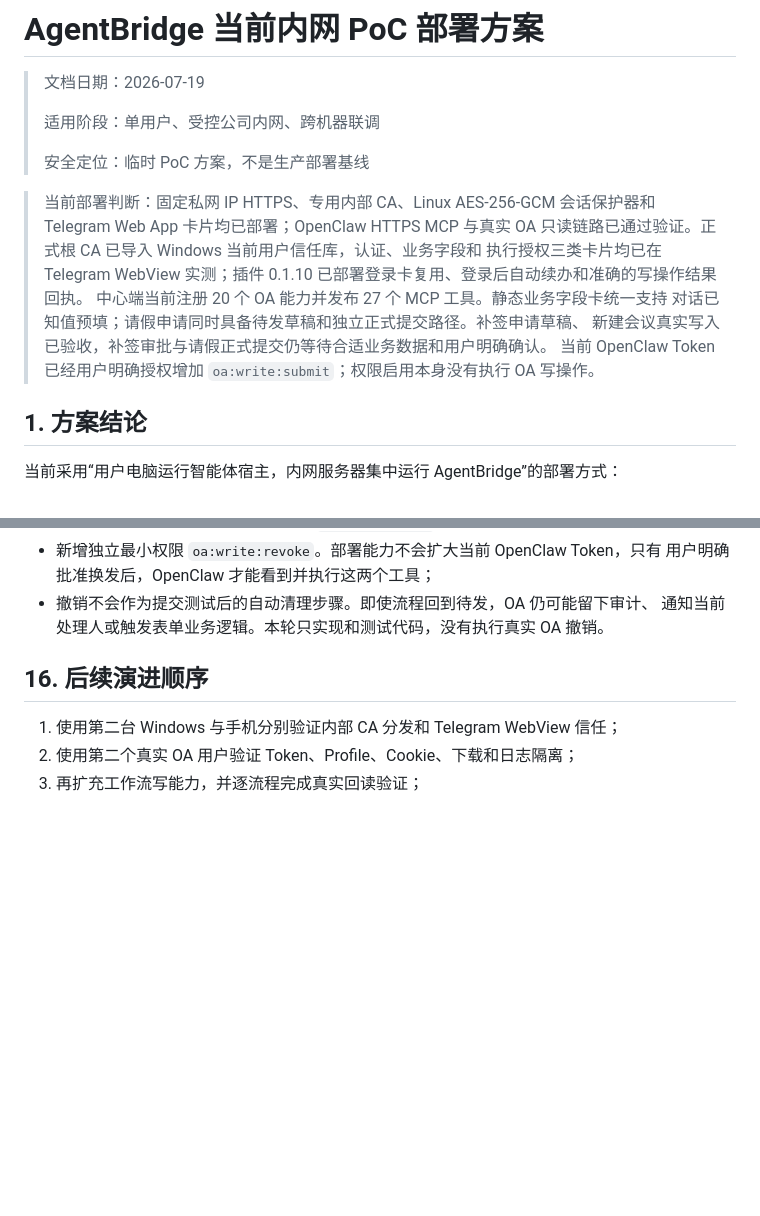
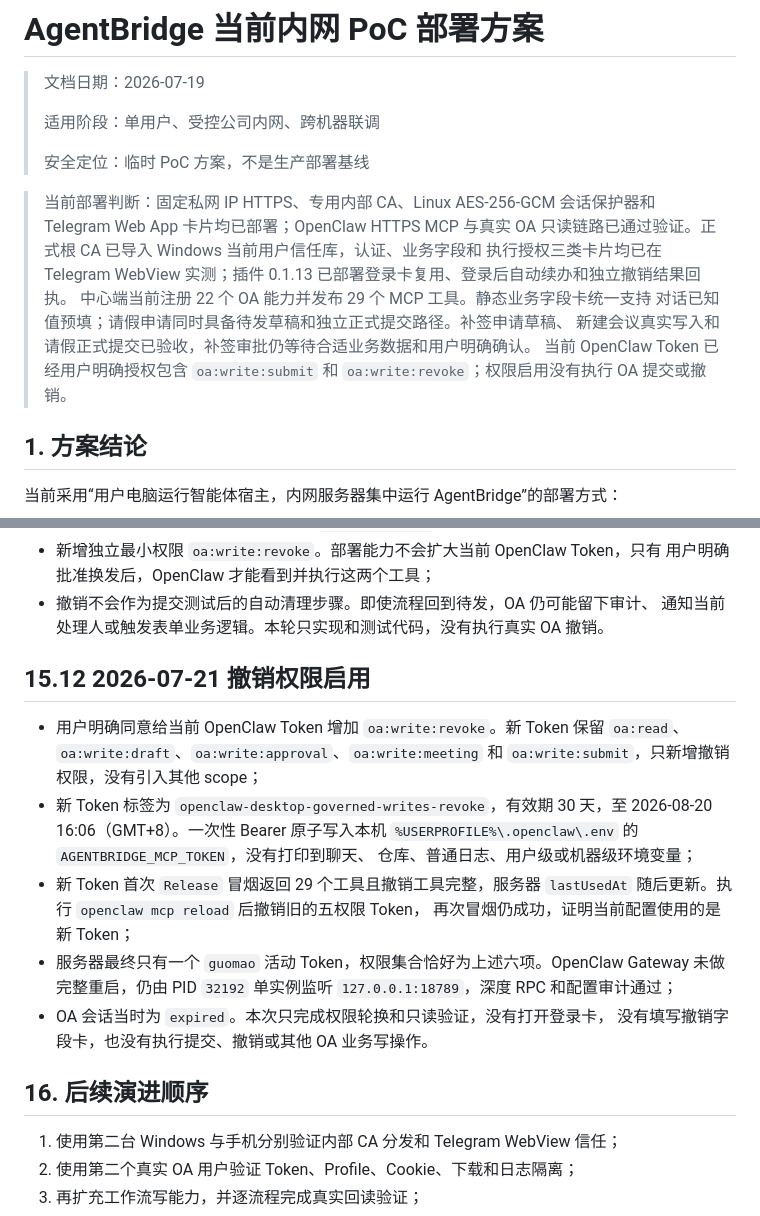
Before and after one commit to guomxin/cli-helper, a Markdown page: docs/current-deployment-plan.md, 2 parts joined by grey strips. GitHub-like rendering; blank space fills up the shorter version.

Commit message:
docs: record OpenClaw revoke scope rotation

```diff
--- a/docs/current-deployment-plan.md
+++ b/docs/current-deployment-plan.md
@@ -9,11 +9,11 @@
 > 当前部署判断：固定私网 IP HTTPS、专用内部 CA、Linux AES-256-GCM
 > 会话保护器和 Telegram Web App 卡片均已部署；OpenClaw HTTPS MCP 与真实 OA
 > 只读链路已通过验证。正式根 CA 已导入 Windows 当前用户信任库，认证、业务字段和
-> 执行授权三类卡片均已在 Telegram WebView 实测；插件 0.1.10 已部署登录卡复用、登录后自动续办和准确的写操作结果回执。
-> 中心端当前注册 20 个 OA 能力并发布 27 个 MCP 工具。静态业务字段卡统一支持
+> 执行授权三类卡片均已在 Telegram WebView 实测；插件 0.1.13 已部署登录卡复用、登录后自动续办和独立撤销结果回执。
+> 中心端当前注册 22 个 OA 能力并发布 29 个 MCP 工具。静态业务字段卡统一支持
 > 对话已知值预填；请假申请同时具备待发草稿和独立正式提交路径。补签申请草稿、
-> 新建会议真实写入已验收，补签审批与请假正式提交仍等待合适业务数据和用户明确确认。
-> 当前 OpenClaw Token 已经用户明确授权增加 `oa:write:submit`；权限启用本身没有执行 OA 写操作。
+> 新建会议真实写入和请假正式提交已验收，补签审批仍等待合适业务数据和用户明确确认。
+> 当前 OpenClaw Token 已经用户明确授权包含 `oa:write:submit` 和 `oa:write:revoke`；权限启用没有执行 OA 提交或撤销。
 
 ## 1. 方案结论
 
@@ -914,6 +914,25 @@ Test-NetConnection $AgentBridgeIp -Port 8780
   用户明确批准换发后，OpenClaw 才能看到并执行这两个工具；
 - 撤销不会作为提交测试后的自动清理步骤。即使流程回到待发，OA 仍可能留下审计、
   通知当前处理人或触发表单业务逻辑。本轮只实现和测试代码，没有执行真实 OA 撤销。
+
+## 15.12 2026-07-21 撤销权限启用
+
+- 用户明确同意给当前 OpenClaw Token 增加 `oa:write:revoke`。新 Token 保留
+  `oa:read`、`oa:write:draft`、`oa:write:approval`、`oa:write:meeting` 和
+  `oa:write:submit`，只新增撤销权限，没有引入其他 scope；
+- 新 Token 标签为 `openclaw-desktop-governed-writes-revoke`，有效期 30 天，至
+  2026-08-20 16:06（GMT+8）。一次性 Bearer 原子写入本机
+  `%USERPROFILE%\.openclaw\.env` 的 `AGENTBRIDGE_MCP_TOKEN`，没有打印到聊天、
+  仓库、普通日志、用户级或机器级环境变量；
+- 新 Token 首次 `Release` 冒烟返回 29 个工具且撤销工具完整，服务器
+  `lastUsedAt` 随后更新。执行 `openclaw mcp reload` 后撤销旧的五权限 Token，
+  再次冒烟仍成功，证明当前配置使用的是新 Token；
+- 服务器最终只有一个 `guomao` 活动 Token，权限集合恰好为上述六项。OpenClaw
+  Gateway 未做完整重启，仍由 PID `32192` 单实例监听 `127.0.0.1:18789`，深度
+  RPC 和配置审计通过；
+- OA 会话当时为 `expired`。本次只完成权限轮换和只读验证，没有打开登录卡，
+  没有填写撤销字段卡，也没有执行提交、撤销或其他 OA 业务写操作。
+
 ## 16. 后续演进顺序
 
 1. 使用第二台 Windows 与手机分别验证内部 CA 分发和 Telegram WebView 信任；
```
